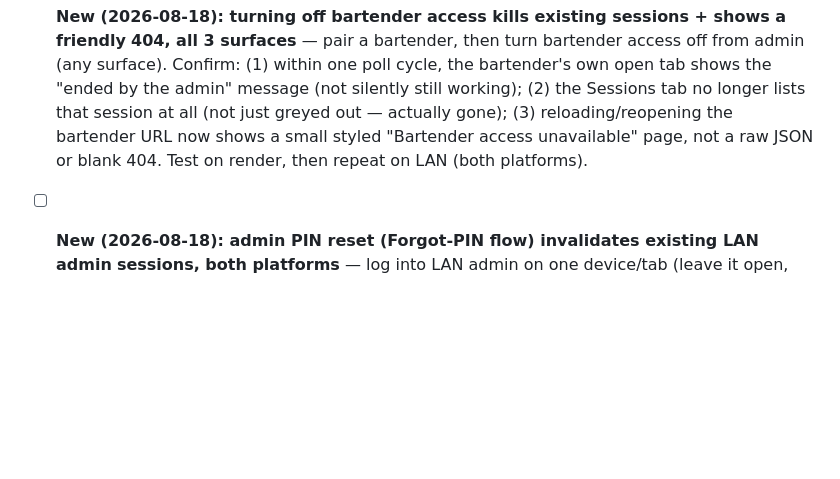
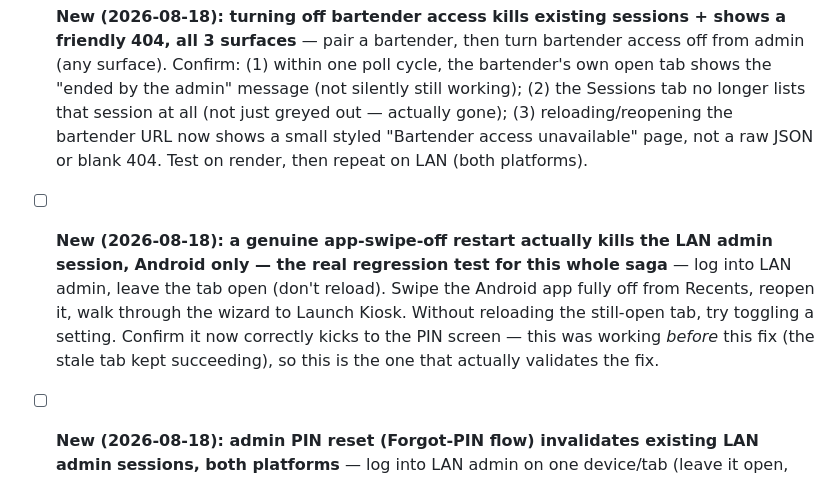
Before and after one commit to LaszloMarossy/jukebarweb, a Markdown page: docs/full_system_test_plan.md, the part around the change. Rendered like a GitHub page; blank space fills up the shorter version.

```diff
--- a/docs/full_system_test_plan.md
+++ b/docs/full_system_test_plan.md
@@ -945,6 +945,12 @@ wait, not a defense mechanism itself.
       lists that session at all (not just greyed out — actually gone); (3) reloading/reopening the
       bartender URL now shows a small styled "Bartender access unavailable" page, not a raw JSON
       or blank 404. Test on render, then repeat on LAN (both platforms).
+- [ ] **New (2026-08-18): a genuine app-swipe-off restart actually kills the LAN admin session,**
+      **Android only — the real regression test for this whole saga** — log into LAN admin, leave
+      the tab open (don't reload). Swipe the Android app fully off from Recents, reopen it, walk
+      through the wizard to Launch Kiosk. Without reloading the still-open tab, try toggling a
+      setting. Confirm it now correctly kicks to the PIN screen — this was working *before* this
+      fix (the stale tab kept succeeding), so this is the one that actually validates the fix.
 - [ ] **New (2026-08-18): admin PIN reset (Forgot-PIN flow) invalidates existing LAN admin**
       **sessions, both platforms** — log into LAN admin on one device/tab (leave it open,
       authenticated). On the kiosk, use the Forgot-PIN recovery flow to set a new admin PIN.
```
Also changed, not shown: CLAUDE.md (+42 -0 lines), DECISIONS.md (+15 -0 lines).
